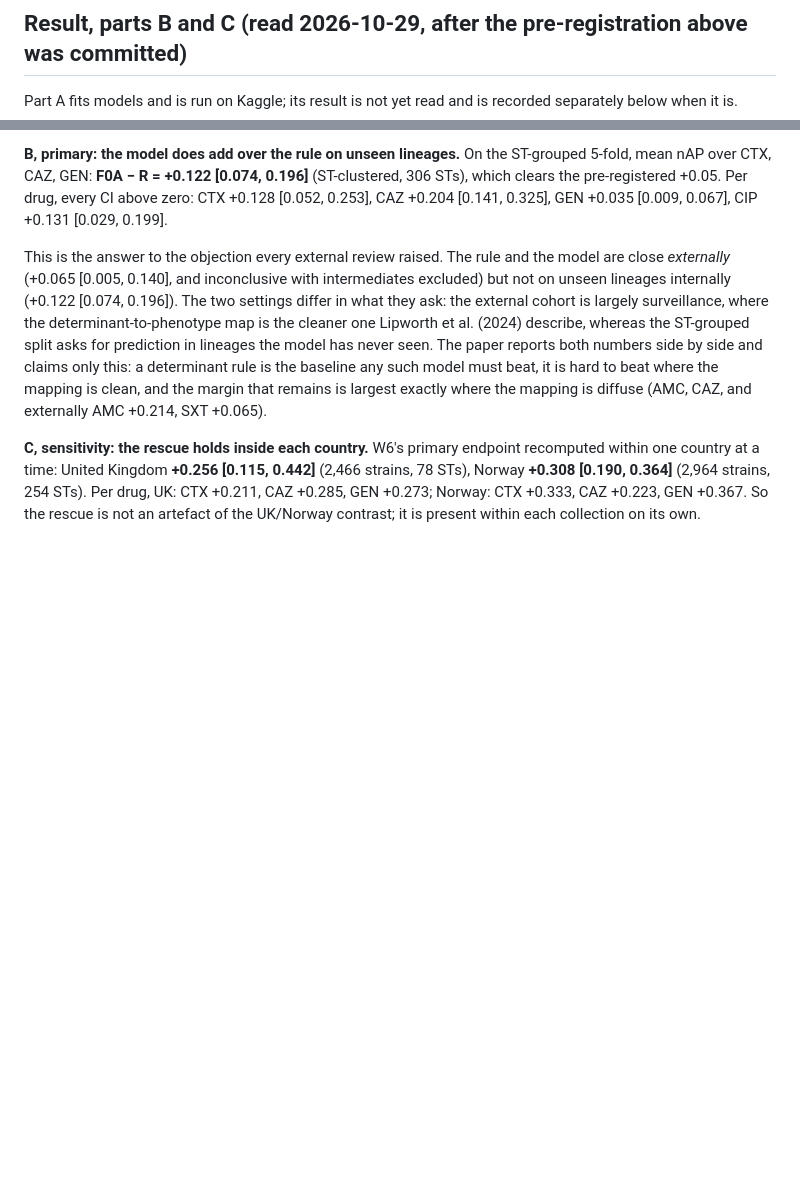
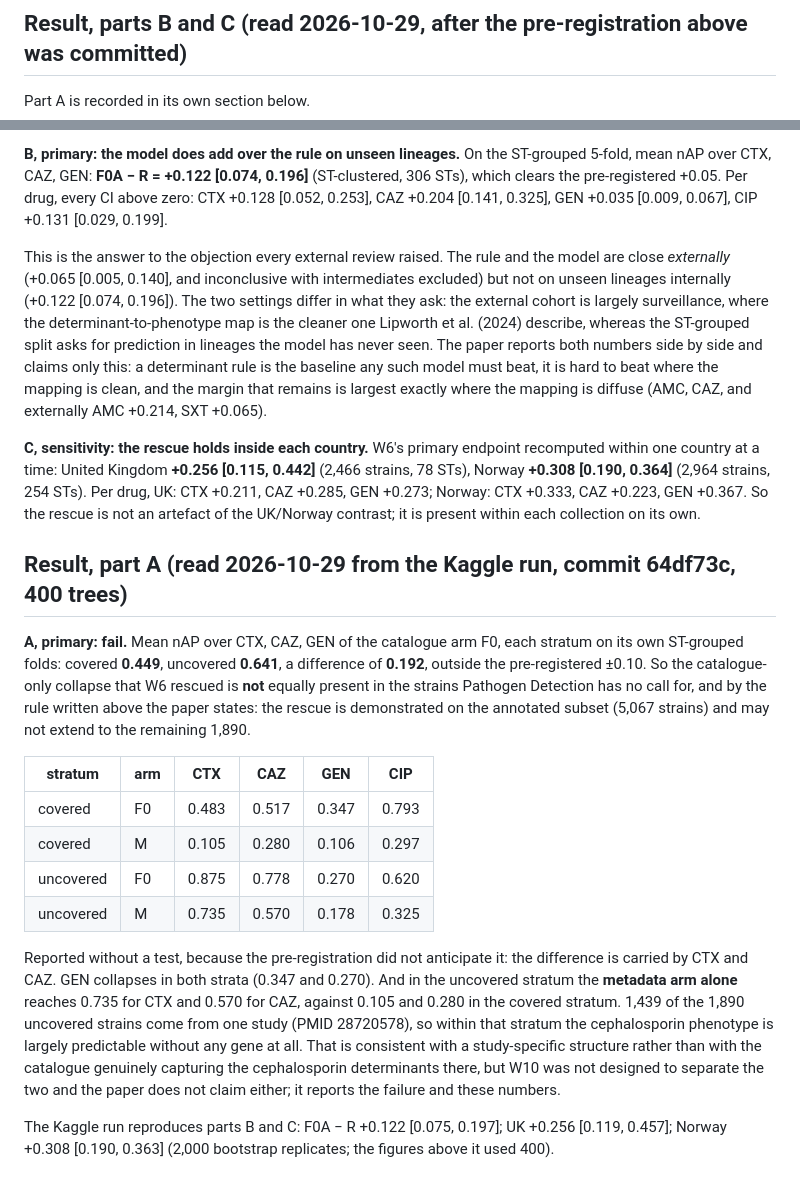
Before and after one commit to FaiazPronoy/TriLens-AMR, a Markdown page: docs/experiments/w10_coverage_and_rule.md, 2 parts joined by grey strips. Rendered like a GitHub page; blank space fills up the shorter version.

Commit message:
W10 part A: fail by its pre-registered rule (uncovered F0 0.641 vs covered 0.449); the rescue is stated as demonstrated on the annotated subset
Co-Authored-By: Claude Opus 5.5 <noreply@anthropic.com>
Claude-Session: https://claude.ai/code/session_014QU3N17n6LRMkLqTPJLPrh

```diff
--- a/docs/experiments/w10_coverage_and_rule.md
+++ b/docs/experiments/w10_coverage_and_rule.md
@@ -107,8 +107,7 @@ country and study composition, which is stated as the limit above.
 
 ## Result, parts B and C (read 2026-10-29, after the pre-registration above was committed)
 
-Part A fits models and is run on Kaggle; its result is not yet read and is recorded separately
-below when it is.
+Part A is recorded in its own section below.
 
 **B, primary: the model does add over the rule on unseen lineages.** On the ST-grouped 5-fold,
 mean nAP over CTX, CAZ, GEN: **F0A − R = +0.122 [0.074, 0.196]** (ST-clustered, 306 STs), which
@@ -130,3 +129,32 @@ one country at a time: United Kingdom **+0.256 [0.115, 0.442]** (2,466 strains,
 **+0.308 [0.190, 0.364]** (2,964 strains, 254 STs). Per drug, UK: CTX +0.211, CAZ +0.285,
 GEN +0.273; Norway: CTX +0.333, CAZ +0.223, GEN +0.367. So the rescue is not an artefact of the
 UK/Norway contrast; it is present within each collection on its own.
+
+## Result, part A (read 2026-10-29 from the Kaggle run, commit 64df73c, 400 trees)
+
+**A, primary: fail.** Mean nAP over CTX, CAZ, GEN of the catalogue arm F0, each stratum on its own
+ST-grouped folds: covered **0.449**, uncovered **0.641**, a difference of **0.192**, outside the
+pre-registered ±0.10. So the catalogue-only collapse that W6 rescued is **not** equally present in
+the strains Pathogen Detection has no call for, and by the rule written above the paper states:
+the rescue is demonstrated on the annotated subset (5,067 strains) and may not extend to the
+remaining 1,890.
+
+| stratum | arm | CTX | CAZ | GEN | CIP |
+|---|---|---|---|---|---|
+| covered | F0 | 0.483 | 0.517 | 0.347 | 0.793 |
+| covered | M | 0.105 | 0.280 | 0.106 | 0.297 |
+| uncovered | F0 | 0.875 | 0.778 | 0.270 | 0.620 |
+| uncovered | M | 0.735 | 0.570 | 0.178 | 0.325 |
+
+Reported without a test, because the pre-registration did not anticipate it: the difference is
+carried by CTX and CAZ. GEN collapses in both strata (0.347 and 0.270). And in the uncovered
+stratum the **metadata arm alone** reaches 0.735 for CTX and 0.570 for CAZ, against 0.105 and
+0.280 in the covered stratum. 1,439 of the 1,890 uncovered strains come from one study (PMID
+28720578), so within that stratum the cephalosporin phenotype is largely predictable without any
+gene at all. That is consistent with a study-specific structure rather than with the catalogue
+genuinely capturing the cephalosporin determinants there, but W10 was not designed to separate the
+two and the paper does not claim either; it reports the failure and these numbers.
+
+The Kaggle run reproduces parts B and C: F0A − R +0.122 [0.075, 0.197]; UK +0.256
+[0.119, 0.457]; Norway +0.308 [0.190, 0.363] (2,000 bootstrap replicates; the figures above it
+used 400).
```
